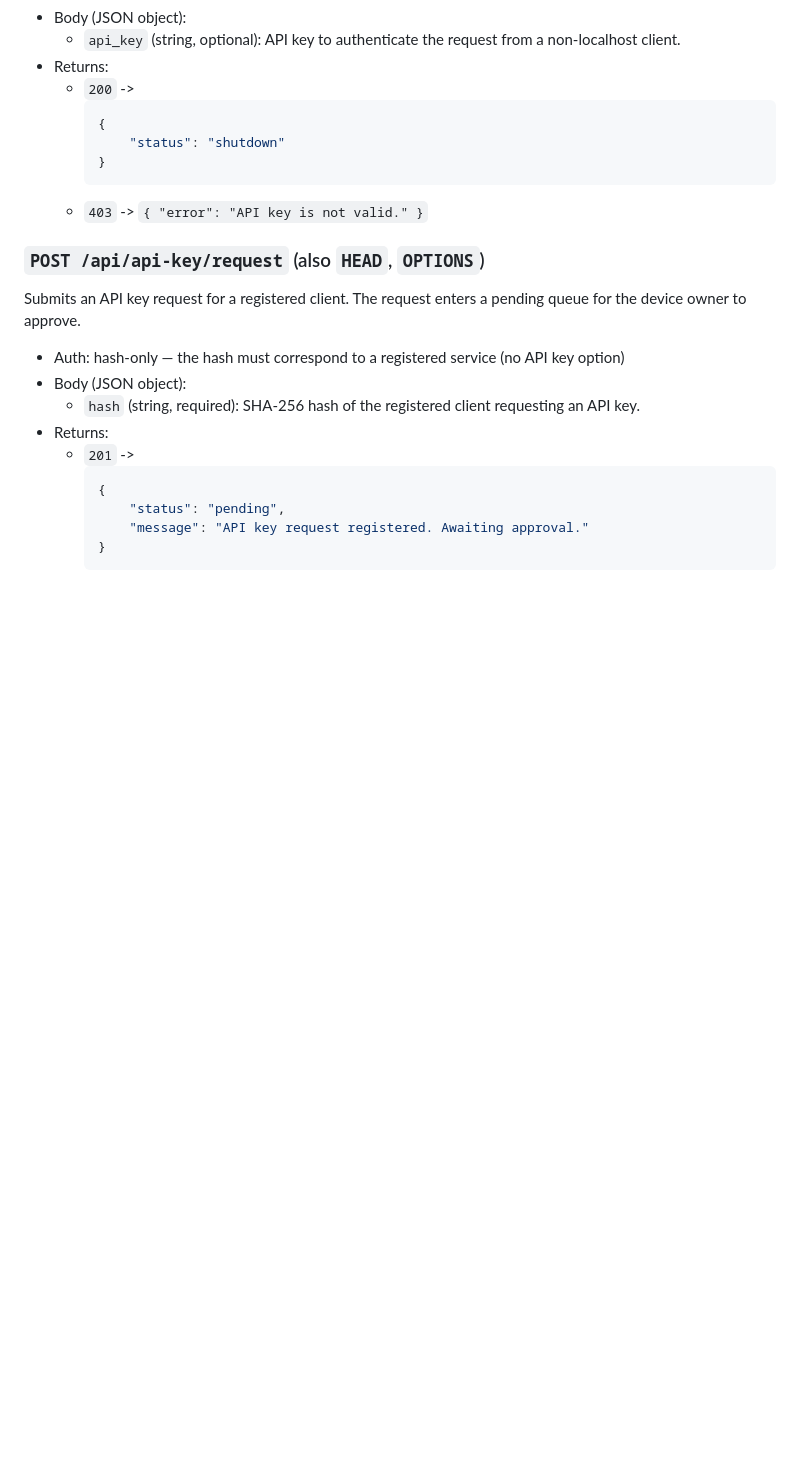
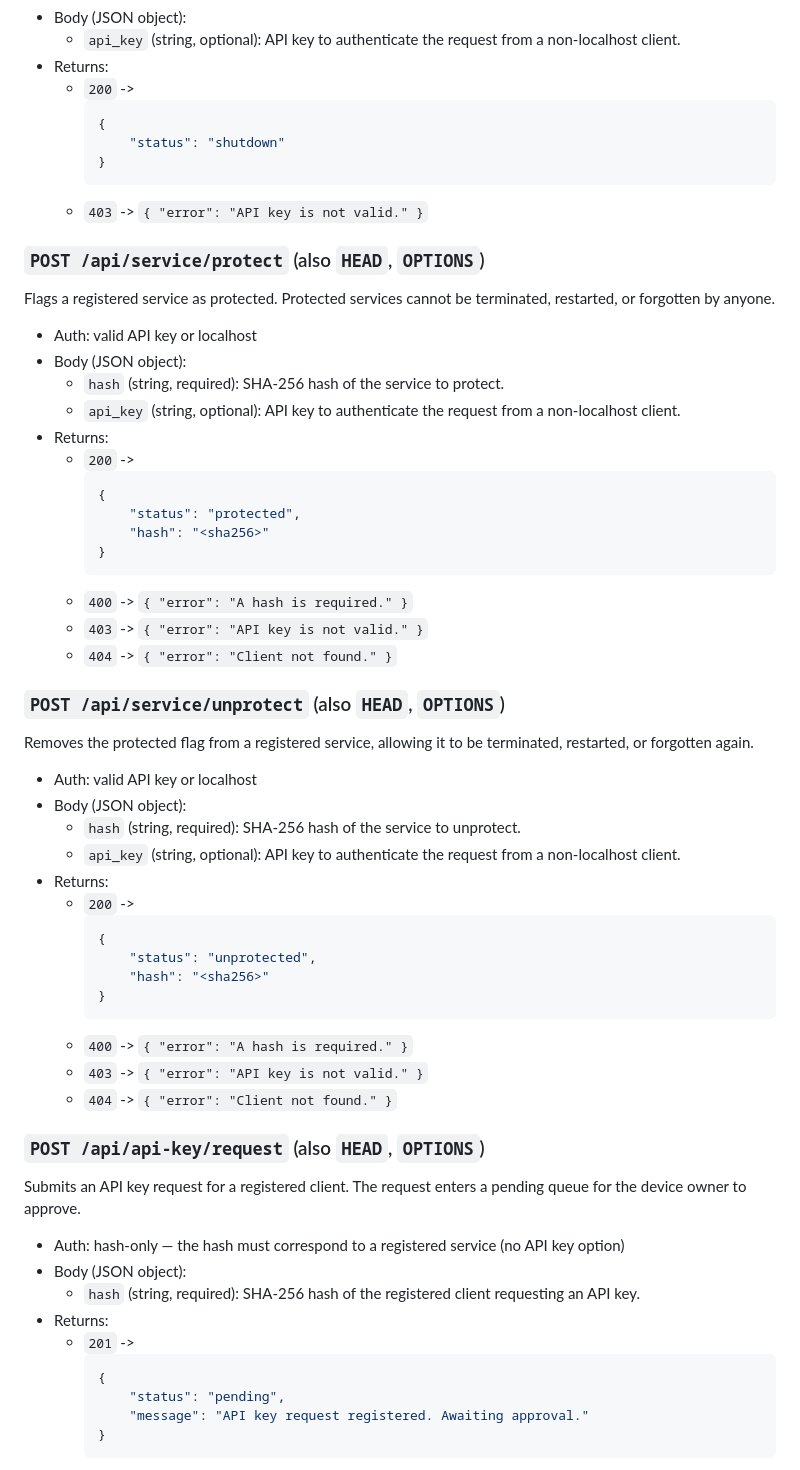
Before and after one commit to LorenBll/Akupara, a Markdown page: README.md, the part around the change. Drawn GitHub-style; blank space fills up the shorter version.

Commit message:
docs: add protect/unprotect endpoints to README

````diff
--- a/README.md
+++ b/README.md
@@ -512,6 +512,42 @@ Shuts down the ServiceHandler service.
 		```
 	- `403` -> `{ "error": "API key is not valid." }`
 
+### `POST /api/service/protect` (also `HEAD`, `OPTIONS`)
+Flags a registered service as protected. Protected services cannot be terminated, restarted, or forgotten by anyone.
+- Auth: valid API key or localhost
+- Body (JSON object):
+	- `hash` (string, required): SHA-256 hash of the service to protect.
+	- `api_key` (string, optional): API key to authenticate the request from a non-localhost client.
+- Returns:
+	- `200` ->
+		```json
+		{
+			"status": "protected",
+			"hash": "<sha256>"
+		}
+		```
+	- `400` -> `{ "error": "A hash is required." }`
+	- `403` -> `{ "error": "API key is not valid." }`
+	- `404` -> `{ "error": "Client not found." }`
+
+### `POST /api/service/unprotect` (also `HEAD`, `OPTIONS`)
+Removes the protected flag from a registered service, allowing it to be terminated, restarted, or forgotten again.
+- Auth: valid API key or localhost
+- Body (JSON object):
+	- `hash` (string, required): SHA-256 hash of the service to unprotect.
+	- `api_key` (string, optional): API key to authenticate the request from a non-localhost client.
+- Returns:
+	- `200` ->
+		```json
+		{
+			"status": "unprotected",
+			"hash": "<sha256>"
+		}
+		```
+	- `400` -> `{ "error": "A hash is required." }`
+	- `403` -> `{ "error": "API key is not valid." }`
+	- `404` -> `{ "error": "Client not found." }`
+
 ### `POST /api/api-key/request` (also `HEAD`, `OPTIONS`)
 Submits an API key request for a registered client. The request enters a pending queue for the device owner to approve.
 - Auth: hash-only — the hash must correspond to a registered service (no API key option)
````
